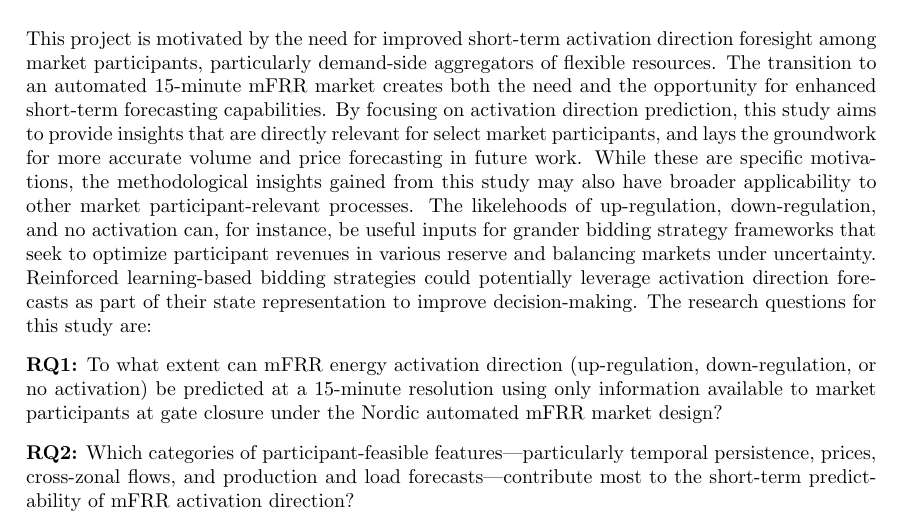
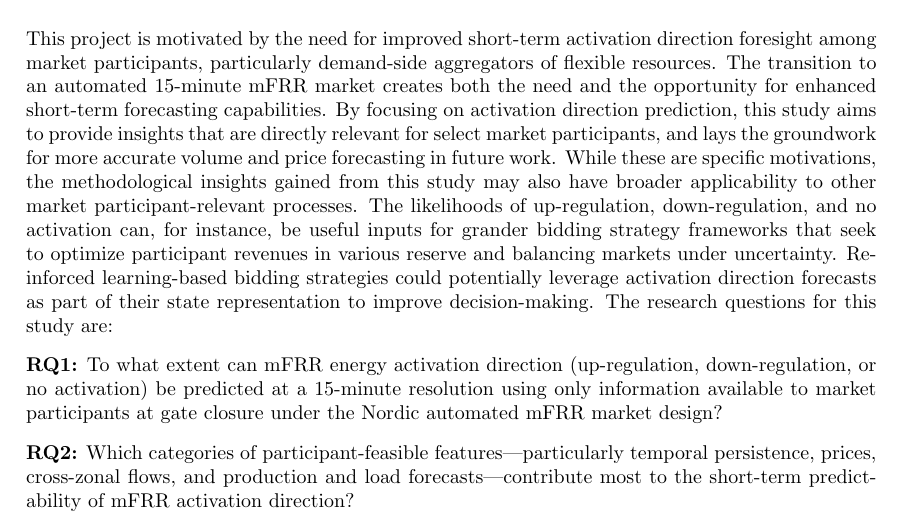
Before and after one commit to haakonnh/mfrr_activation_classify, a LaTeX document (LaTeX/main.tex, which reads LaTeX/Sections/Introduction.tex): part of page 8 of 38, cut so that both start at the same text. Compiled offline with pdfLaTeX.

```diff
--- a/LaTeX/Sections/Introduction.tex
+++ b/LaTeX/Sections/Introduction.tex
@@ -149,7 +149,7 @@
 participants, and lays the groundwork for more accurate volume and
 price forecasting in future work. While these are specific motivations, the
 methodological insights gained from this study may also have broader applicability
-to other market participant-relevant processes. The likelehoods of up-regulation,
+to other market participant-relevant processes. The likelihoods of up-regulation,
 down-regulation, and no activation can, for instance, be useful inputs for
 grander bidding strategy frameworks that seek to optimize participant revenues
 in various reserve and balancing markets under uncertainty. Reinforced
```
Also changed, not shown: LaTeX/out/main.pdf, README.md, 5 other files.
